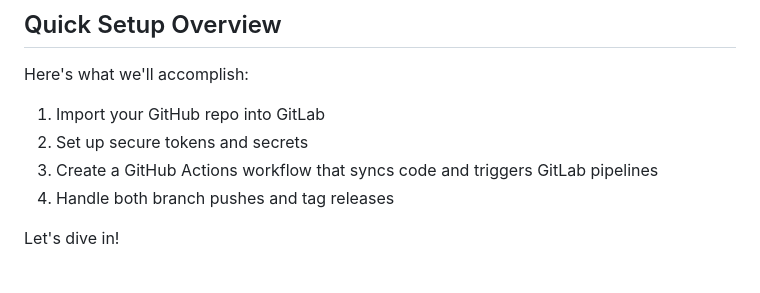
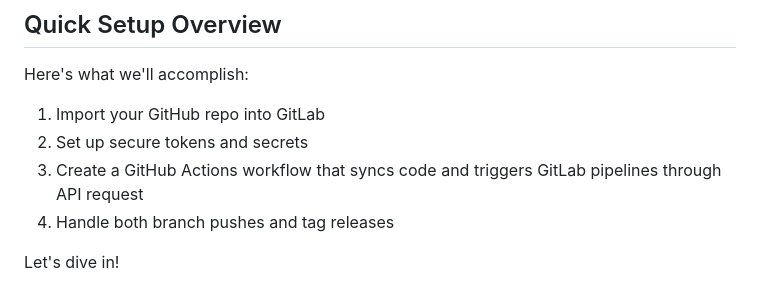
Before and after one commit to arsalanshaikh13/Parallax-Provider-Tutorial, a Markdown page: blog/claude/claudestepblog.md, the part around the change. Rendered like a GitHub page.

Commit message:
Update claudestepblog.md added through API request

```diff
--- a/blog/claude/claudestepblog.md
+++ b/blog/claude/claudestepblog.md
@@ -28,7 +28,7 @@ Here's what we'll accomplish:
 1. Import your GitHub repo into GitLab
 2. Set up secure tokens and secrets
 3. Create a GitHub Actions workflow that syncs code and triggers GitLab
-   pipelines
+   pipelines through API request
 4. Handle both branch pushes and tag releases
 
 Let's dive in!
```
